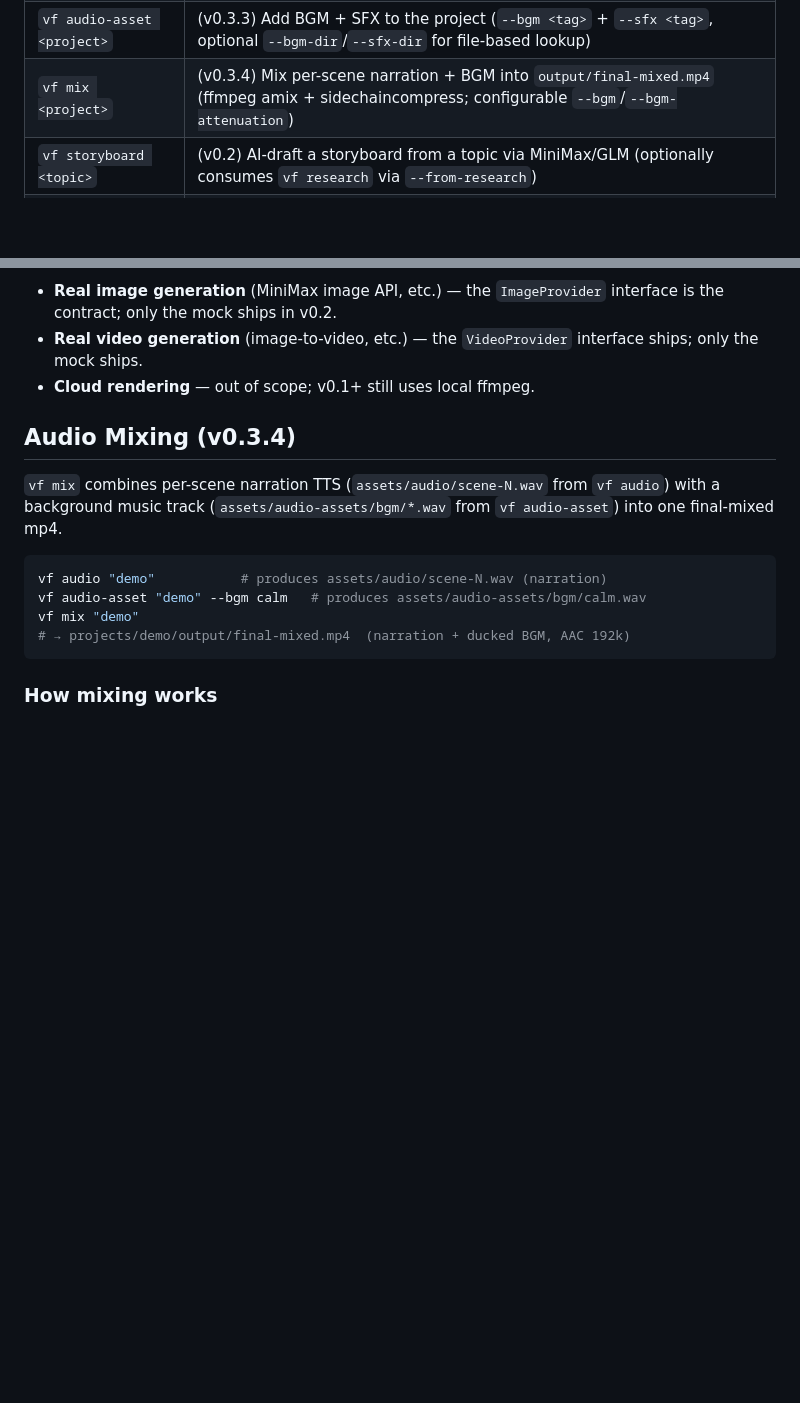
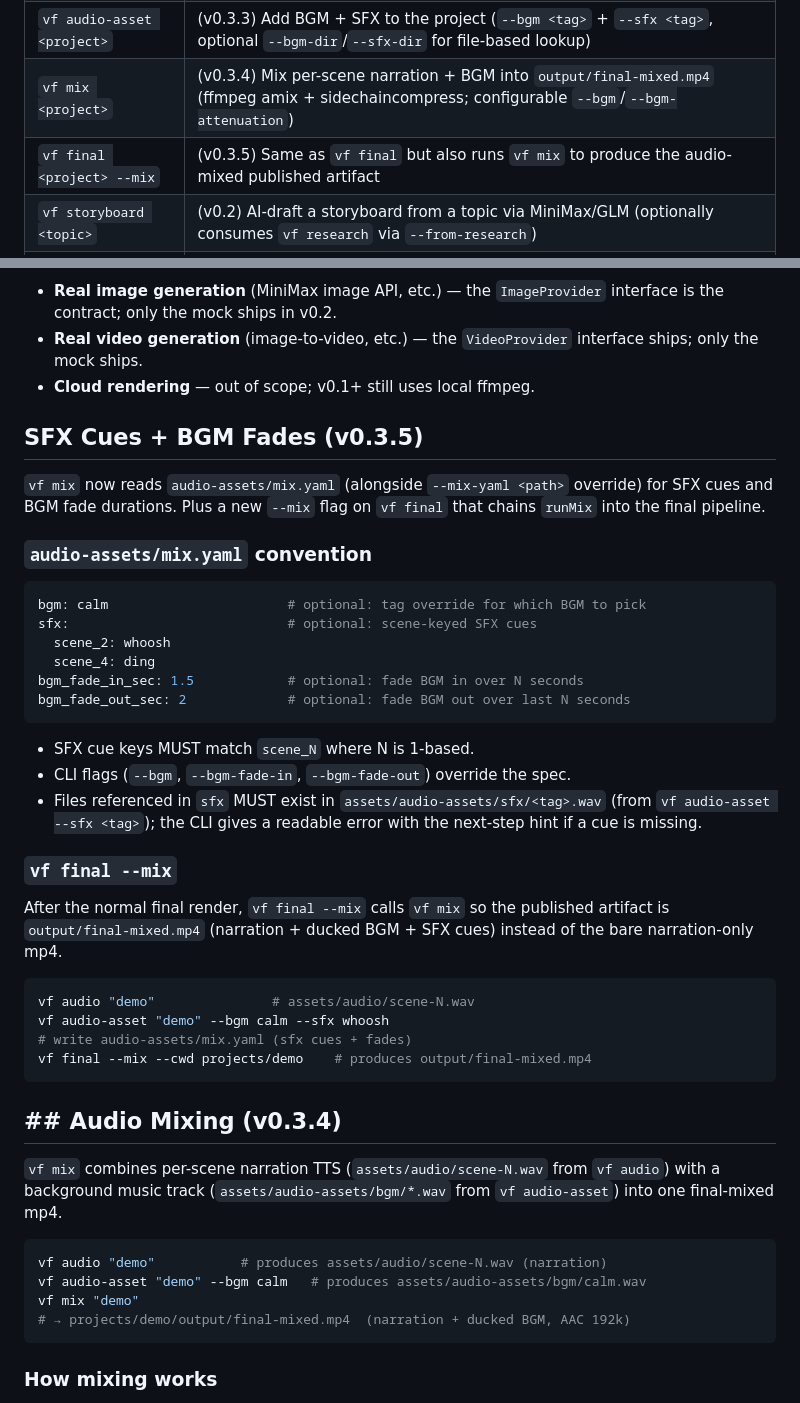
Before and after one commit to huangjien/ai-video-factory, a Markdown page: README.md, 2 parts joined by grey strips. Drawn GitHub-style; blank space fills up the shorter version.

Commit message:
docs: README + ARCHITECTURE v0.3.5 (SFX cues + BGM fades + vf final --mix)

````diff
--- a/README.md
+++ b/README.md
@@ -70,6 +70,7 @@ use `--cwd <dir>` to choose another project root.
 | `vf shorts <project>` | (v0.2.8) Clip a 9:16 vertical Shorts MP4 from `final-faststart.mp4` via ffmpeg (60s default, configurable via `--start`/`--duration`) |
 | `vf audio-asset <project>` | (v0.3.3) Add BGM + SFX to the project (`--bgm <tag>` + `--sfx <tag>`, optional `--bgm-dir`/`--sfx-dir` for file-based lookup) |
 | `vf mix <project>` | (v0.3.4) Mix per-scene narration + BGM into `output/final-mixed.mp4` (ffmpeg amix + sidechaincompress; configurable `--bgm`/`--bgm-attenuation`) |
+| `vf final <project> --mix` | (v0.3.5) Same as `vf final` but also runs `vf mix` to produce the audio-mixed published artifact |
 | `vf storyboard <topic>` | (v0.2) AI-draft a storyboard from a topic via MiniMax/GLM (optionally consumes `vf research` via `--from-research`) |
 | `vf validate <file>` | shape + asset + registry + audio/caption check |
 | `vf status` | per-stage checklist + current checkpoint + status |
@@ -159,7 +160,40 @@ every generator boundary. AI never auto-publishes; humans decide.
   interface ships; only the mock ships.
 - **Cloud rendering** — out of scope; v0.1+ still uses local ffmpeg.
 
-## Audio Mixing (v0.3.4)
+## SFX Cues + BGM Fades (v0.3.5)
+
+`vf mix` now reads `audio-assets/mix.yaml` (alongside `--mix-yaml <path>`
+override) for SFX cues and BGM fade durations. Plus a new `--mix` flag on
+`vf final` that chains `runMix` into the final pipeline.
+
+### `audio-assets/mix.yaml` convention
+```yaml
+bgm: calm                       # optional: tag override for which BGM to pick
+sfx:                            # optional: scene-keyed SFX cues
+  scene_2: whoosh
+  scene_4: ding
+bgm_fade_in_sec: 1.5            # optional: fade BGM in over N seconds
+bgm_fade_out_sec: 2             # optional: fade BGM out over last N seconds
+```
+- SFX cue keys MUST match `scene_N` where N is 1-based.
+- CLI flags (`--bgm`, `--bgm-fade-in`, `--bgm-fade-out`) override the spec.
+- Files referenced in `sfx` MUST exist in `assets/audio-assets/sfx/<tag>.wav`
+  (from `vf audio-asset --sfx <tag>`); the CLI gives a readable error
+  with the next-step hint if a cue is missing.
+
+### `vf final --mix`
+After the normal final render, `vf final --mix` calls `vf mix` so the
+published artifact is `output/final-mixed.mp4` (narration + ducked BGM +
+SFX cues) instead of the bare narration-only mp4.
+
+```bash
+vf audio "demo"               # assets/audio/scene-N.wav
+vf audio-asset "demo" --bgm calm --sfx whoosh
+# write audio-assets/mix.yaml (sfx cues + fades)
+vf final --mix --cwd projects/demo    # produces output/final-mixed.mp4
+```
+
+## ## Audio Mixing (v0.3.4)
 
 `vf mix` combines per-scene narration TTS (`assets/audio/scene-N.wav` from
 `vf audio`) with a background music track (`assets/audio-assets/bgm/*.wav`
````
Also changed, not shown: ARCHITECTURE.md (+7 -11 lines).
